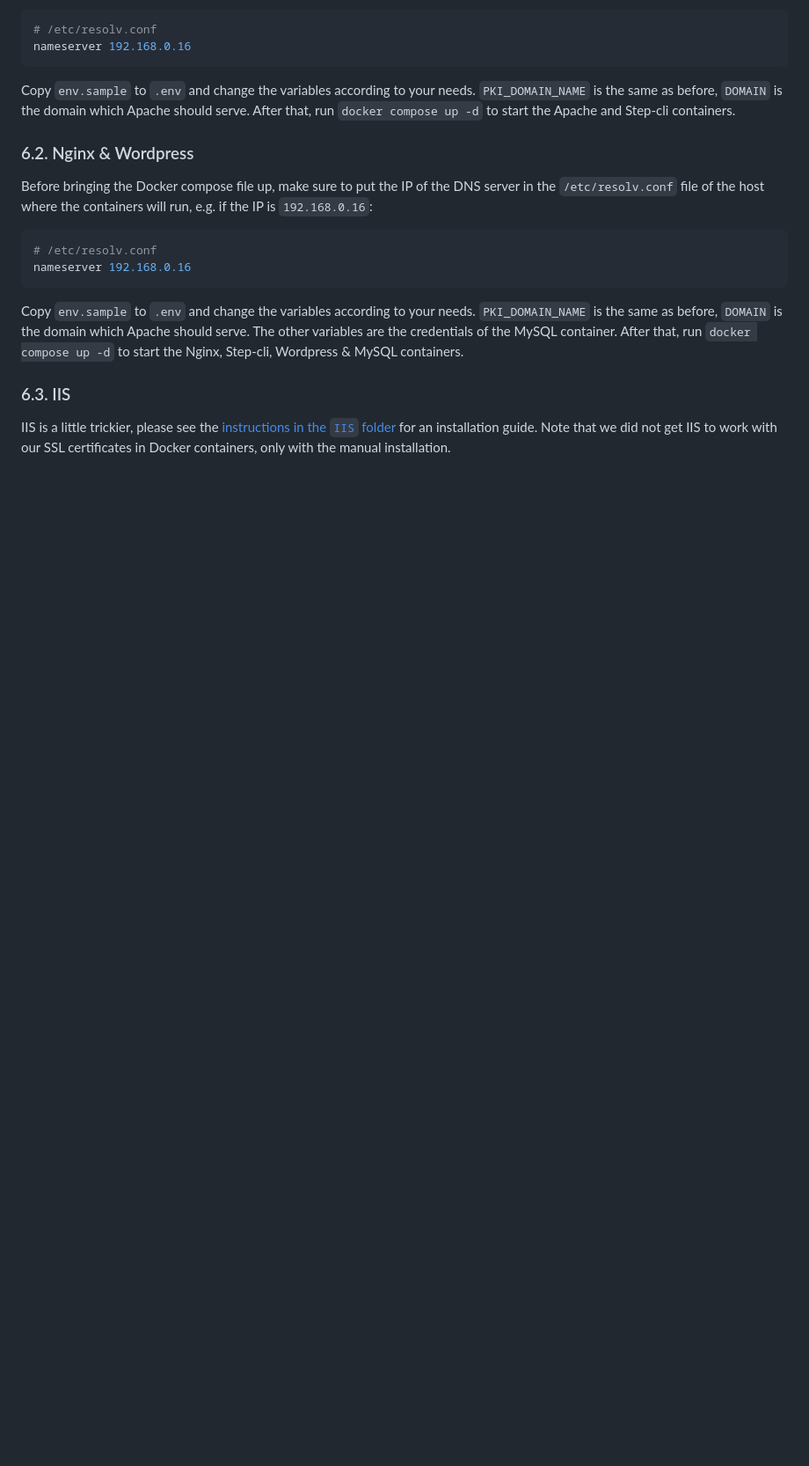
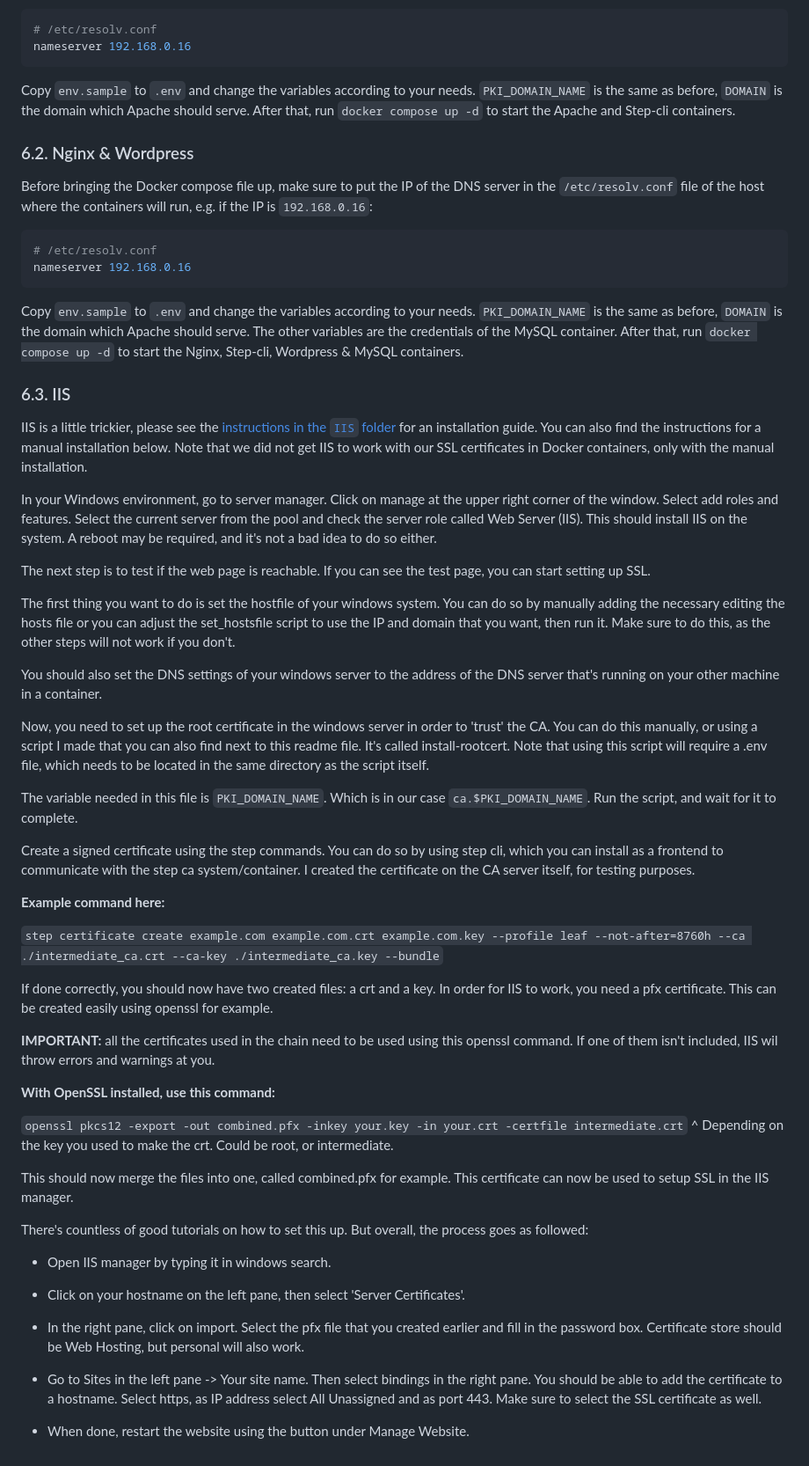
Before and after one commit to nvdg2/CSA4-mail, a Markdown page: README.md, the part around the change. Shown: that part at 88% size. GitHub-like rendering; blank space fills up the shorter version.

Commit message:
docs: add IIS documentation

```diff
--- a/README.md
+++ b/README.md
@@ -151,4 +151,45 @@ Copy `env.sample` to `.env` and change the variables according to your needs. `P
 
 ### 6.3. IIS
 
-IIS is a little trickier, please see the [instructions in the `IIS` folder](./IIS/README.md) for an installation guide. Note that we did not get IIS to work with our SSL certificates in Docker containers, only with the manual installation.
+IIS is a little trickier, please see the [instructions in the `IIS` folder](./IIS/README.md) for an installation guide. You can also find the instructions for a manual installation below. Note that we did not get IIS to work with our SSL certificates in Docker containers, only with the manual installation.
+
+In your Windows environment, go to server manager. Click on manage at the upper right corner of the window. Select add roles and features. Select the current server from the pool and check the server role called Web Server (IIS). This should install IIS on the system. A reboot may be required, and it's not a bad idea to do so either.
+
+The next step is to test if the web page is reachable. If you can see the test page, you can start setting up SSL.
+
+The first thing you want to do is set the hostfile of your windows system. You can do so by manually adding the necessary editing the hosts file or you can adjust the set_hostsfile script to use the IP and domain that you want, then run it. Make sure to do this, as the other steps will not work if you don't.
+
+You should also set the DNS settings of your windows server to the address of the DNS server that's running on your other machine in a container.
+
+Now, you need to set up the root certificate in the windows server in order to 'trust' the CA. You can do this manually, or using a script I made that you can also find next to this readme file. It's called install-rootcert. Note that using this script will require a .env file, which needs to be located in the same directory as the script itself.
+
+The variable needed in this file is `PKI_DOMAIN_NAME`. Which is in our case `ca.$PKI_DOMAIN_NAME`. Run the script, and wait for it to complete.
+
+Create a signed certificate using the step commands. You can do so by using step cli, which you can install as a frontend to communicate with the step ca system/container. I created the certificate on the CA server itself, for testing purposes.
+
+**Example command here:**
+
+`step certificate create example.com example.com.crt example.com.key --profile leaf --not-after=8760h --ca ./intermediate_ca.crt --ca-key ./intermediate_ca.key --bundle`
+
+If done correctly, you should now have two created files: a crt and a key. In order for IIS to work, you need a pfx certificate. This can be created easily using openssl for example.
+
+**IMPORTANT:** all the certificates used in the chain need to be used using this openssl command. If one of them isn't included, IIS wil throw errors and warnings at you.
+
+**With OpenSSL installed, use this command:**
+
+`openssl pkcs12 -export -out combined.pfx -inkey your.key -in your.crt -certfile intermediate.crt`
+^ Depending on the key you used to make the crt. Could be root, or intermediate.
+
+This should now merge the files into one, called combined.pfx for example. This certificate can now be used to setup SSL in the IIS manager.
+
+There's countless of good tutorials on how to set this up. But overall, the process goes as followed:
+
+- Open IIS manager by typing it in windows search.
+
+- Click on your hostname on the left pane, then select 'Server Certificates'.
+
+- In the right pane, click on import. Select the pfx file that you created earlier and fill in the password box. Certificate store should be Web Hosting, but personal will also work.
+
+- Go to Sites in the left pane -> Your site name. Then select bindings in the right pane. You should be able to add the certificate to a hostname. Select https, as IP address select All Unassigned and as port 443. Make sure to select the SSL certificate as well.
+
+- When done, restart the website using the button under Manage Website.
```
